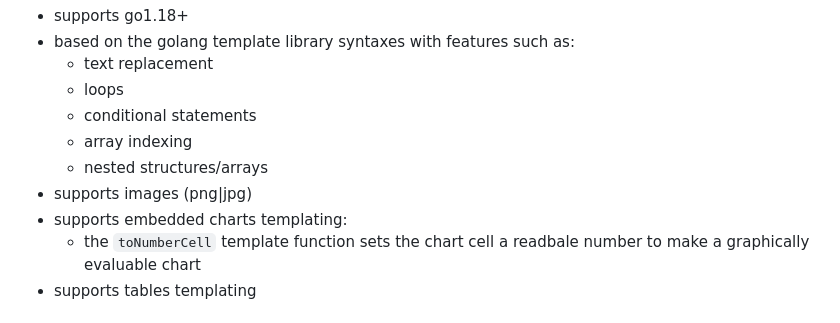
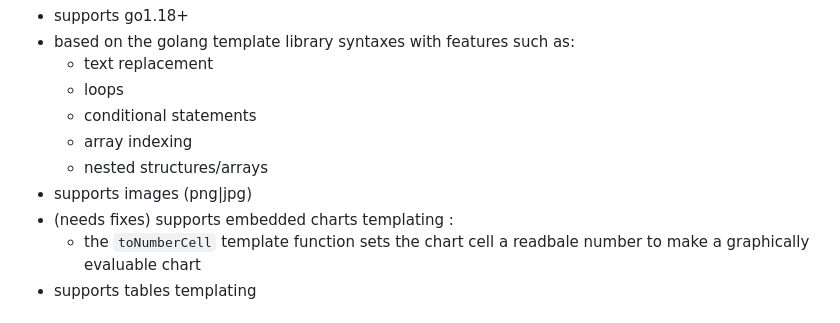
Before and after one commit to JJJJJJack/go-template-docx, a Markdown page: README.md, the part around the change. Rendered like a GitHub page.

Commit message:
fix: clarify note on embedded charts templating in README

```diff
--- a/README.md
+++ b/README.md
@@ -15,7 +15,7 @@ The library doesn't change the original files and only reads it into memory to o
   - array indexing
   - nested structures/arrays
 - supports images (png|jpg)
-- supports embedded charts templating:
+- (needs fixes) supports embedded charts templating :
   - the `toNumberCell` template function sets the chart cell a readbale number to make a graphically evaluable chart
 - supports tables templating
 
```
